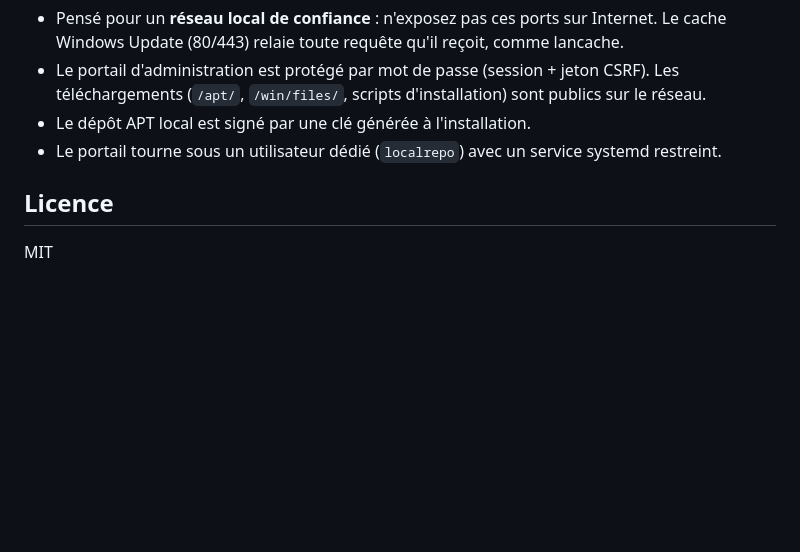
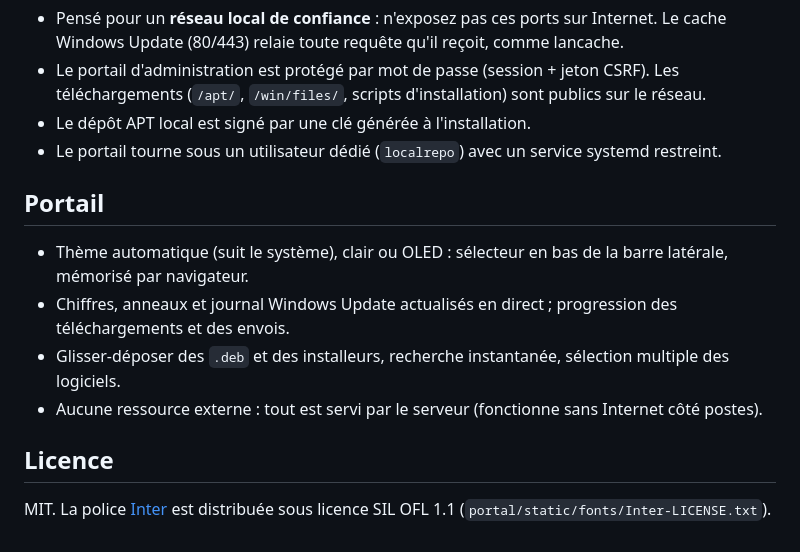
Before and after one commit to ShaNouhAr/local-repo, a Markdown page: README.md, the part around one of its changes. GitHub-like rendering; blank space fills up the shorter version.

```diff
--- a/README.md
+++ b/README.md
@@ -124,6 +132,14 @@ Journaux : `journalctl -u local-repo-portal`, `/var/log/nginx/local-repo-*.log`.
 - Le dépôt APT local est signé par une clé générée à l'installation.
 - Le portail tourne sous un utilisateur dédié (`localrepo`) avec un service systemd restreint.
 
+## Portail
+
+- Thème automatique (suit le système), clair ou OLED : sélecteur en bas de la barre latérale, mémorisé par navigateur.
+- Chiffres, anneaux et journal Windows Update actualisés en direct ; progression des téléchargements et des envois.
+- Glisser-déposer des `.deb` et des installeurs, recherche instantanée, sélection multiple des logiciels.
+- Aucune ressource externe : tout est servi par le serveur (fonctionne sans Internet côté postes).
+
 ## Licence
 
-MIT
+MIT. La police [Inter](https://rsms.me/inter/) est distribuée sous licence SIL OFL 1.1
+(`portal/static/fonts/Inter-LICENSE.txt`).
```
Also changed, not shown: other parts of README.md (+9 -1 lines), docs/apps.png (added), docs/dashboard-light.png (added), docs/dashboard-oled.png (added), docs/linux.png (added), docs/windows-update.png (added), 13 other files.
